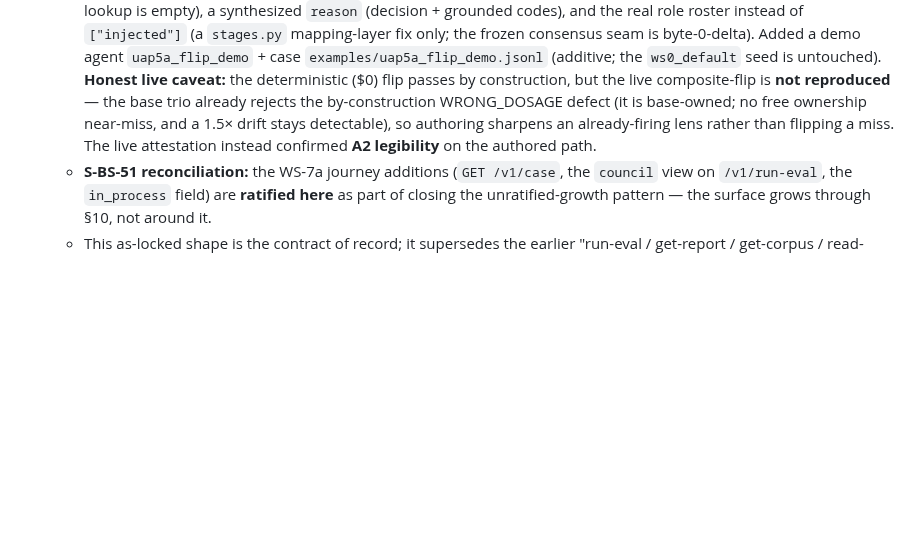
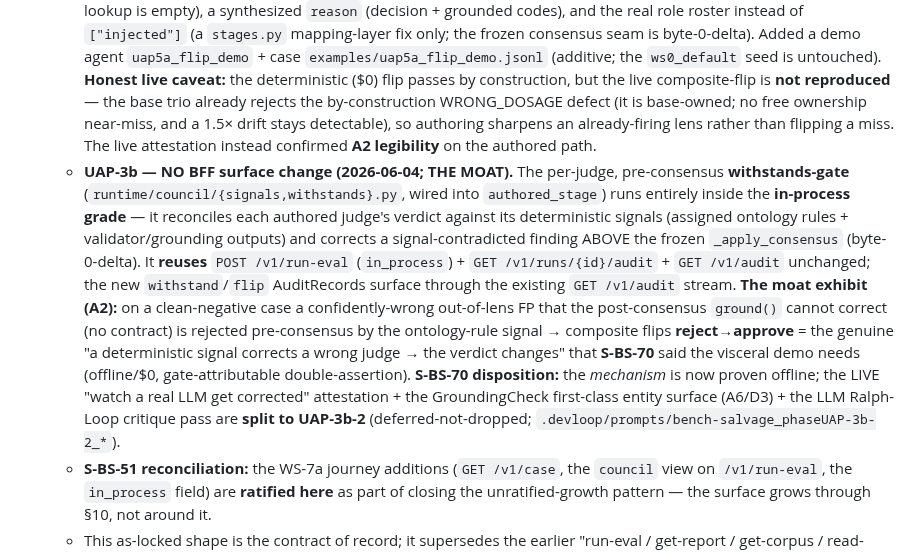
Before and after one commit to lithrim-dev/lithrim, a Markdown page: docs/specs/SPEC_PRODUCT_SHELL.md, the part around the change. Drawn GitHub-style; blank space fills up the shorter version.

```diff
--- a/docs/specs/SPEC_PRODUCT_SHELL.md
+++ b/docs/specs/SPEC_PRODUCT_SHELL.md
@@ -146,6 +146,7 @@ Building a polished product shell now **front-runs the semantic moat** — the p
   - **UAP-2 additions (RATIFIED 2026-06-04; SPEC_UNIFIED_AUTHORING_PRODUCT §4, R2):** `GET /v1/judges?agent=` (list each v2 role + bound model + assignable lens + derived questions + validator refs); `GET /v1/judges/{role}?agent=&assigned_flags=` (one judge's config + the **rendered `role_key_questions`** the prompt↔ontology bridge will send — `base_prompt` is the unassigned seed render, `rendered_prompt` is the effective assignment; the `assigned_flags` CSV drives a live **$0** before/after preview, no model call); `PUT /v1/judges/{role}` (assign a flag lens + bind a model + attach validator refs — **422** on owner↔emit [authority = `LENS_BY_ROLE`/`_TIER1_OWNERS`, *not* the ontology's `owner_roles`], snapshot, or unknown-validator violation; actor-attributed + audit-logged with `target.type="judge"`; config-DB-only, never the seed; validators are **execute-only refs**, never authored/generated here). **`POST /v1/judges/{role}/optimize` is NOT in this surface** — it is UAP-4 (gated S-BS-49).
   - **UAP-3 additions (RATIFIED 2026-06-04; SPEC_UNIFIED_AUTHORING_PRODUCT §5, R4/R6):** `GET /v1/runs?limit=` (run-history — persisted runs newest-first, each row `{run_id, verdict, gate_decision, verdict_flipped_by_stage, agent, ts}` — the `verdict_flipped_by_stage` field reconciled in at UAP-3 close to match the shipped `_run_summary` projection, S-BS-67 — every `run_id` round-trips to `GET /v1/runs/{id}/audit`); `POST /v1/eval-pack/run {pack_id, agents[], live?}` (batch a pack via `evalpack.build_pack` → the frozen pack + the run ids; replay `$0` default, `live` paid; replay/live only — `build_pack` has no in_process param this cycle); and `POST /v1/run-eval` now **surfaces `pipeline_run_id`** (the addressable run id; S-BS-56). Run-provenance is persisted for **all three** grade paths now — replay + live + in_process (S-BS-52) — so the `$0` replay default appears in run-history and is auditable; the prior "replay runs are not audited" 404 copy is retired (an unknown/never-run id is still a clean 404). The in-process grade is built with the agent's **authored judge assignments** (S-BS-63), so an authored judge re-votes with its authored lens (live `:8002` per-judge assignment-injection stays WS-2-backend-gated).
   - **UAP-5a — NO BFF surface change (2026-06-04).** The in-UI authoring loop (mount the JudgeEditor + legible authored audit + a by-construction flip demo) **reuses** `GET/PUT /v1/judges`, `POST /v1/run-eval` (`in_process`), and `GET /v1/runs/{id}/audit` unchanged. **S-BS-62 closed** — `tool-judge_editor` is now mounted in the shell's `CenterPane` (was registered-but-inert); the `$0` assignment→prompt preview is reachable in-UI (⌘K palette + full chat stay UAP-5b/R11). **S-BS-66 closed** — the authored (injected DSPy) in-process path now projects a legible per-judge audit through the *same* council-view + `/v1/runs/{id}/audit` surfaces: `model` (role-name fallback when the lookup is empty), a synthesized `reason` (decision + grounded codes), and the real role roster instead of `["injected"]` (a `stages.py` mapping-layer fix only; the frozen consensus seam is byte-0-delta). Added a demo agent `uap5a_flip_demo` + case `examples/uap5a_flip_demo.jsonl` (additive; the `ws0_default` seed is untouched). **Honest live caveat:** the deterministic ($0) flip passes by construction, but the live composite-flip is **not reproduced** — the base trio already rejects the by-construction WRONG_DOSAGE defect (it is base-owned; no free ownership near-miss, and a 1.5× drift stays detectable), so authoring sharpens an already-firing lens rather than flipping a miss. The live attestation instead confirmed **A2 legibility** on the authored path.
+  - **UAP-3b — NO BFF surface change (2026-06-04; THE MOAT).** The per-judge, pre-consensus **withstands-gate** (`runtime/council/{signals,withstands}.py`, wired into `authored_stage`) runs entirely inside the **in-process grade** — it reconciles each authored judge's verdict against its deterministic signals (assigned ontology rules + validator/grounding outputs) and corrects a signal-contradicted finding ABOVE the frozen `_apply_consensus` (byte-0-delta). It **reuses** `POST /v1/run-eval` (`in_process`) + `GET /v1/runs/{id}/audit` + `GET /v1/audit` unchanged; the new `withstand`/`flip` AuditRecords surface through the existing `GET /v1/audit` stream. **The moat exhibit (A2):** on a clean-negative case a confidently-wrong out-of-lens FP that the post-consensus `ground()` cannot correct (no contract) is rejected pre-consensus by the ontology-rule signal → composite flips **reject→approve** = the genuine "a deterministic signal corrects a wrong judge → the verdict changes" that **S-BS-70** said the visceral demo needs (offline/$0, gate-attributable double-assertion). **S-BS-70 disposition:** the *mechanism* is now proven offline; the LIVE "watch a real LLM get corrected" attestation + the GroundingCheck first-class entity surface (A6/D3) + the LLM Ralph-Loop critique pass are **split to UAP-3b-2** (deferred-not-dropped; `.devloop/prompts/bench-salvage_phaseUAP-3b-2_*`).
   - **S-BS-51 reconciliation:** the WS-7a journey additions (`GET /v1/case`, the `council` view on `/v1/run-eval`, the `in_process` field) are **ratified here** as part of closing the unratified-growth pattern — the surface grows through §10, not around it.
   - This as-locked shape is the contract of record; it supersedes the earlier "run-eval / get-report / get-corpus / read-write-ontology" sketch.
 - **Offline-license mechanism** — deferred to WS-5e; named GTM execution risk.
```
Also changed, not shown: .devloop/prompts/bench-salvage_phaseUAP-3b-2_groundingcheck-entity-llm-critique_driver.md (added, +65 -0 lines).
